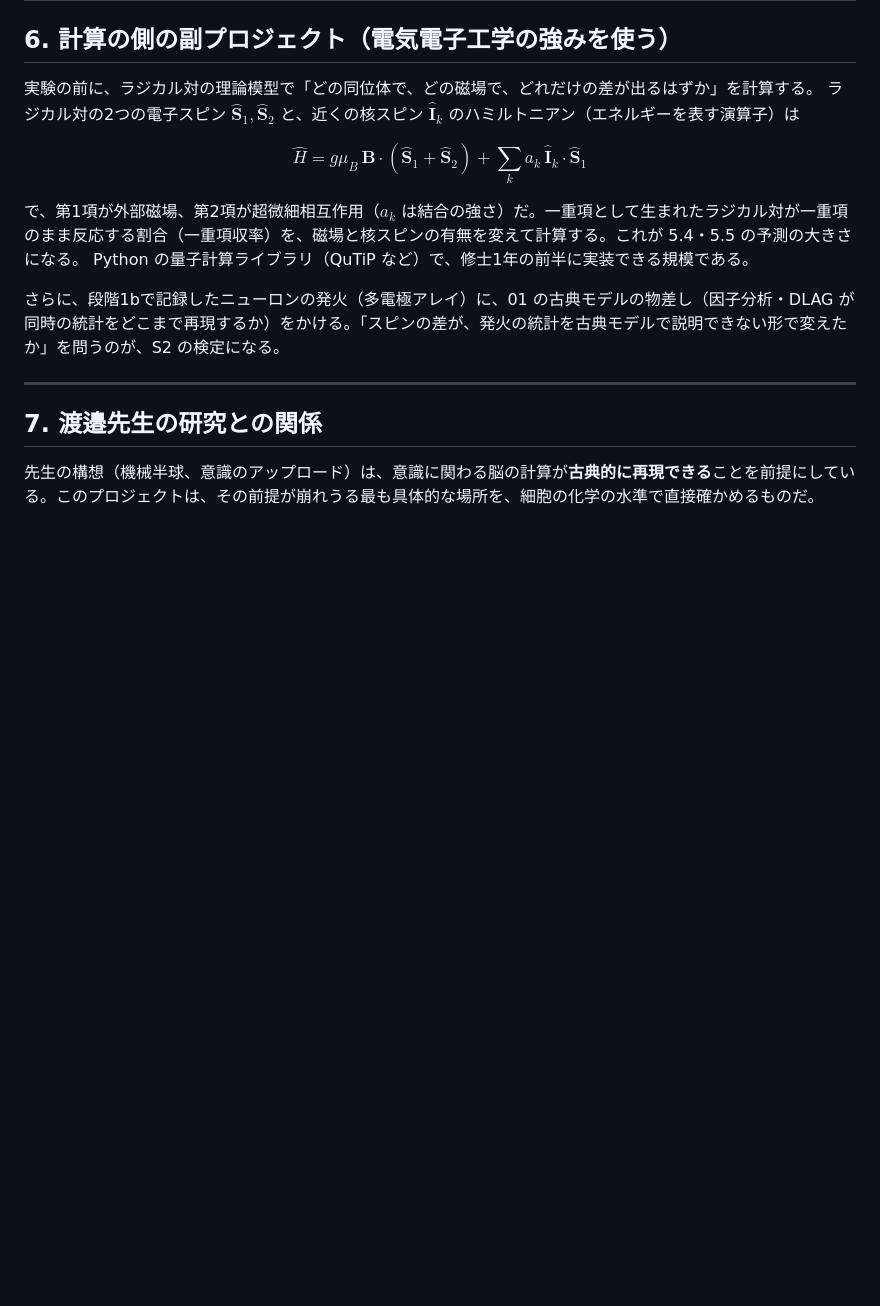
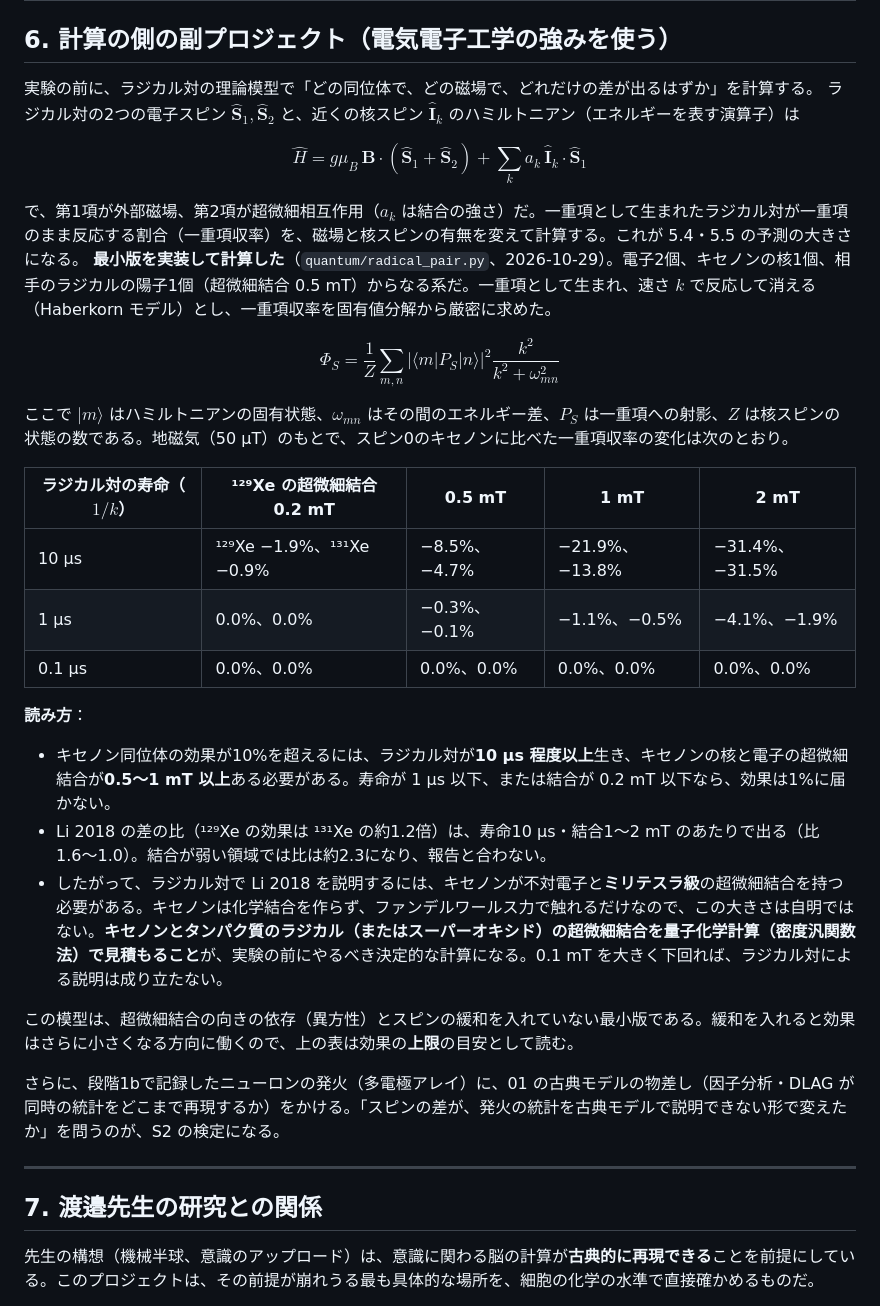
Before and after one commit to Nzm3915/callosal-dims, a Markdown page: docs/03_quantum_brain.md, the part around the change. Rendered like a GitHub page; blank space fills up the shorter version.

Commit message:
03: radical-pair spin model bounding the xenon isotope effect
Co-Authored-By: Claude Opus 5.5 <noreply@anthropic.com>
Claude-Session: https://claude.ai/code/session_01JYWhMUGYwXMjA2Pt43hkJh

```diff
--- a/docs/03_quantum_brain.md
+++ b/docs/03_quantum_brain.md
@@ -301,7 +301,27 @@ $$
 $$
 
 で、第1項が外部磁場、第2項が超微細相互作用（$a_k$ は結合の強さ）だ。一重項として生まれたラジカル対が一重項のまま反応する割合（一重項収率）を、磁場と核スピンの有無を変えて計算する。これが 5.4・5.5 の予測の大きさになる。
-Python の量子計算ライブラリ（QuTiP など）で、修士1年の前半に実装できる規模である。
+**最小版を実装して計算した**（`quantum/radical_pair.py`、2026-10-29）。電子2個、キセノンの核1個、相手のラジカルの陽子1個（超微細結合 0.5 mT）からなる系だ。一重項として生まれ、速さ $k$ で反応して消える（Haberkorn モデル）とし、一重項収率を固有値分解から厳密に求めた。
+
+$$
+\Phi_S=\frac{1}{Z}\sum_{m,n}\big|\langle m|P_S|n\rangle\big|^2\frac{k^2}{k^2+\omega_{mn}^2}
+$$
+
+ここで $|m\rangle$ はハミルトニアンの固有状態、$\omega_{mn}$ はその間のエネルギー差、$P_S$ は一重項への射影、$Z$ は核スピンの状態の数である。地磁気（50 µT）のもとで、スピン0のキセノンに比べた一重項収率の変化は次のとおり。
+
+| ラジカル対の寿命（$1/k$） | ¹²⁹Xe の超微細結合 0.2 mT | 0.5 mT | 1 mT | 2 mT |
+| --- | --- | --- | --- | --- |
+| 10 µs | ¹²⁹Xe −1.9%、¹³¹Xe −0.9% | −8.5%、−4.7% | −21.9%、−13.8% | −31.4%、−31.5% |
+| 1 µs | 0.0%、0.0% | −0.3%、−0.1% | −1.1%、−0.5% | −4.1%、−1.9% |
+| 0.1 µs | 0.0%、0.0% | 0.0%、0.0% | 0.0%、0.0% | 0.0%、0.0% |
+
+**読み方**：
+
+- キセノン同位体の効果が10%を超えるには、ラジカル対が**10 µs 程度以上**生き、キセノンの核と電子の超微細結合が**0.5〜1 mT 以上**ある必要がある。寿命が 1 µs 以下、または結合が 0.2 mT 以下なら、効果は1%に届かない。
+- Li 2018 の差の比（¹²⁹Xe の効果は ¹³¹Xe の約1.2倍）は、寿命10 µs・結合1〜2 mT のあたりで出る（比 1.6〜1.0）。結合が弱い領域では比は約2.3になり、報告と合わない。
+- したがって、ラジカル対で Li 2018 を説明するには、キセノンが不対電子と**ミリテスラ級**の超微細結合を持つ必要がある。キセノンは化学結合を作らず、ファンデルワールス力で触れるだけなので、この大きさは自明ではない。**キセノンとタンパク質のラジカル（またはスーパーオキシド）の超微細結合を量子化学計算（密度汎関数法）で見積もること**が、実験の前にやるべき決定的な計算になる。0.1 mT を大きく下回れば、ラジカル対による説明は成り立たない。
+
+この模型は、超微細結合の向きの依存（異方性）とスピンの緩和を入れていない最小版である。緩和を入れると効果はさらに小さくなる方向に働くので、上の表は効果の**上限**の目安として読む。
 
 さらに、段階1bで記録したニューロンの発火（多電極アレイ）に、01 の古典モデルの物差し（因子分析・DLAG が同時の統計をどこまで再現するか）をかける。「スピンの差が、発火の統計を古典モデルで説明できない形で変えたか」を問うのが、S2 の検定になる。
 
```
Also changed, not shown: results/quantum/fig_radical_pair.png (added), 2 other files.
